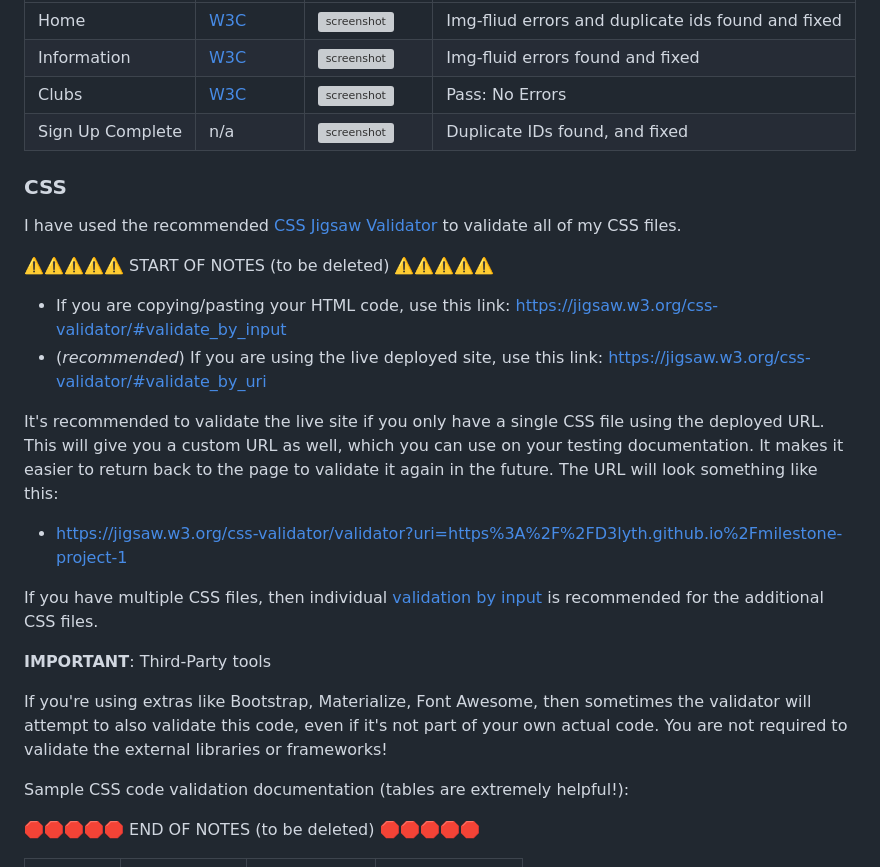
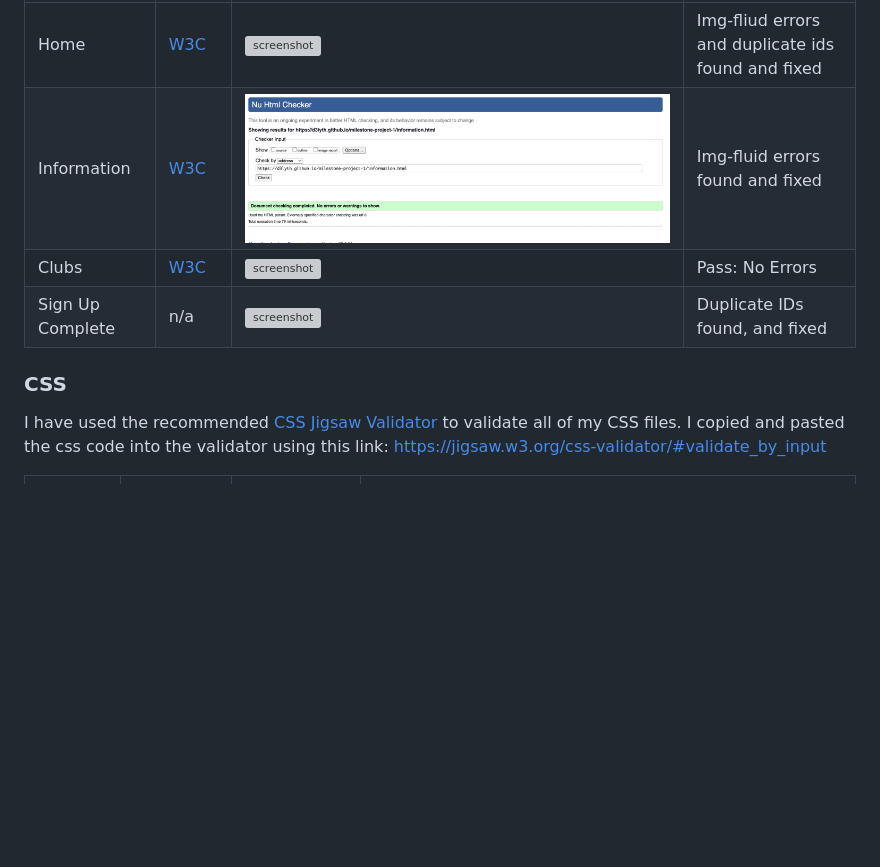
Before and after one commit to D3lyth/milestone-project-1, a Markdown page: TESTING.md, the part around one of its changes. GitHub-like rendering; blank space fills up the shorter version; grey boxes are pictures that could not be loaded.

Commit message:
Documents css and html validation

```diff
--- a/TESTING.md
+++ b/TESTING.md
@@ -27,5 +27,5 @@ Sample HTML code validation documentation (tables are extremely helpful!):
 | Page | W3C URL | Screenshot | Notes |
 | --- | --- | --- | --- |
 | Home | [W3C](https://validator.w3.org/nu/?doc=https%3A%2F%2FD3lyth.github.io%2Fmilestone-project-1%2Findex.html) | ![screenshot](documentation/html-validation-home.png) | Img-fliud errors and duplicate ids found and fixed |
-| Information | [W3C](https://validator.w3.org/nu/?doc=https%3A%2F%2Fd3lyth.github.io%2Fmilestone-project-1%2Finformation.html) | ![screenshot](documentation/html-validation-contact.png) | Img-fluid errors found and fixed |
+| Information | [W3C](https://validator.w3.org/nu/?doc=https%3A%2F%2Fd3lyth.github.io%2Fmilestone-project-1%2Finformation.html) | ![screenshot](documentation/html-validation-info.png) | Img-fluid errors found and fixed |
 | Clubs | [W3C](https://validator.w3.org/nu/?doc=https%3A%2F%2FD3lyth.github.io%2Fmilestone-project-1%2Fclubs.html) | ![screenshot](documentation/html-validation-quiz.png) | Pass: No Errors |
@@ -33,32 +33,7 @@ Sample HTML code validation documentation (tables are extremely helpful!):
 
 ### CSS
 
-I have used the recommended [CSS Jigsaw Validator](https://jigsaw.w3.org/css-validator) to validate all of my CSS files.
-
-⚠️⚠️⚠️⚠️⚠️ START OF NOTES (to be deleted) ⚠️⚠️⚠️⚠️⚠️
-
-- If you are copying/pasting your HTML code, use this link: https://jigsaw.w3.org/css-validator/#validate_by_input
-- (*recommended*) If you are using the live deployed site, use this link: https://jigsaw.w3.org/css-validator/#validate_by_uri
-
-It's recommended to validate the live site if you only have a single CSS file using the deployed URL.
-This will give you a custom URL as well, which you can use on your testing documentation.
-It makes it easier to return back to the page to validate it again in the future.
-The URL will look something like this:
-
-- https://jigsaw.w3.org/css-validator/validator?uri=https%3A%2F%2FD3lyth.github.io%2Fmilestone-project-1
-
-If you have multiple CSS files, then individual [validation by input](https://jigsaw.w3.org/css-validator/#validate_by_input)
-is recommended for the additional CSS files.
-
-**IMPORTANT**: Third-Party tools
-
-If you're using extras like Bootstrap, Materialize, Font Awesome, then sometimes the validator
-will attempt to also validate this code, even if it's not part of your own actual code.
-You are not required to validate the external libraries or frameworks!
-
-Sample CSS code validation documentation (tables are extremely helpful!):
-
-🛑🛑🛑🛑🛑 END OF NOTES (to be deleted) 🛑🛑🛑🛑🛑
+I have used the recommended [CSS Jigsaw Validator](https://jigsaw.w3.org/css-validator) to validate all of my CSS files. I copied and pasted the css code into the validator using this link: https://jigsaw.w3.org/css-validator/#validate_by_input
 
 | File | Jigsaw URL | Screenshot | Notes |
 | --- | --- | --- | --- |
```
Also changed, not shown: other parts of TESTING.md (+2 -2 lines).
